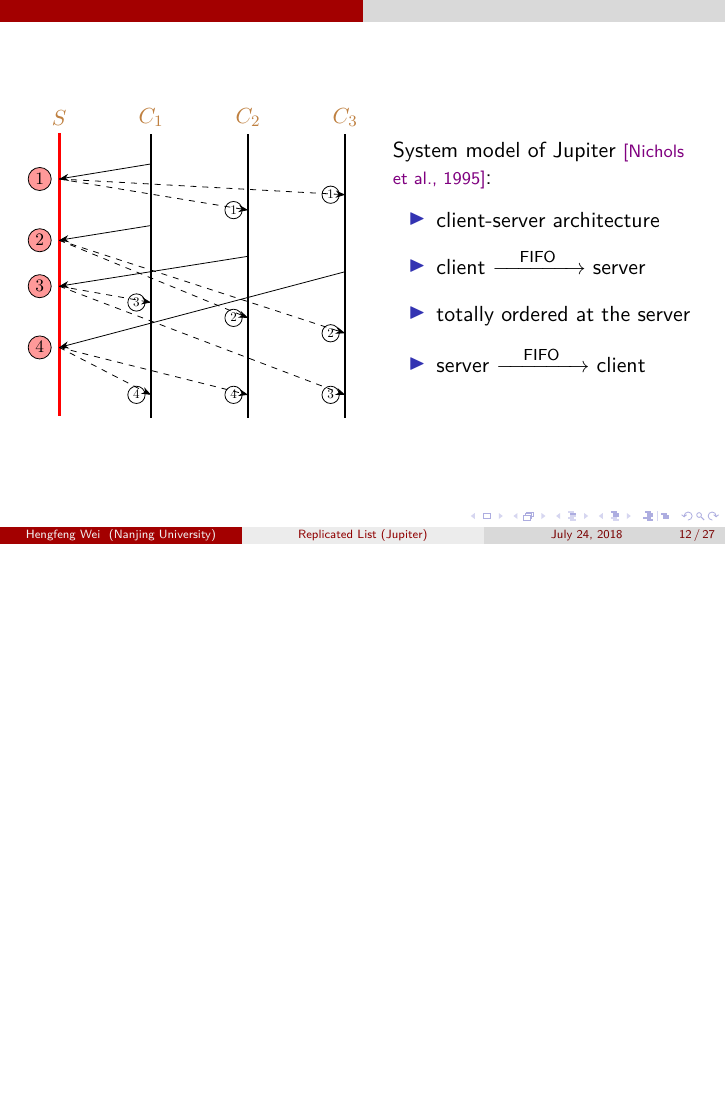
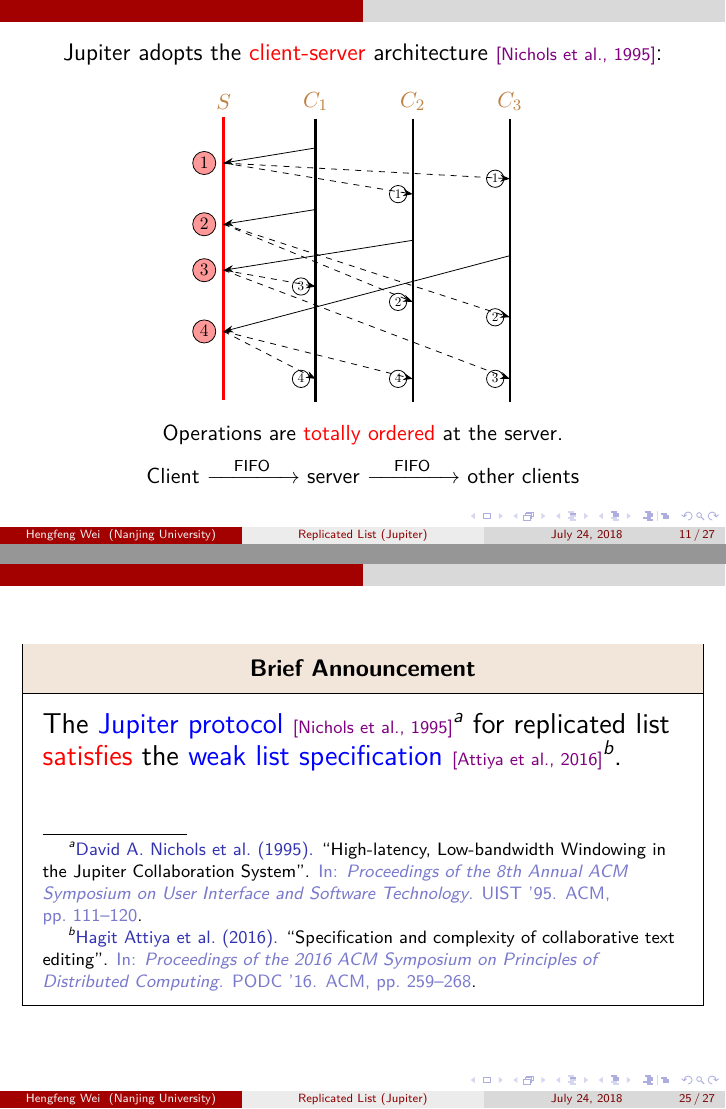
Before and after one commit to hengxin/podc18-jupiter-report, LaTeX slides (podc18-jupiter-report.tex, which reads parts/jupiter.tex, parts/sat-proof.tex, tikz/jupiter-cs-tikz.tex): page 21 of 54 before the commit and pages 15 and 31 of 47 after it, the two joined at a grey line, the shorter picture padded with empty space. Compiled offline with pdfLaTeX.

Commit message:
overall revised (4)

```diff
--- a/parts/jupiter.tex
+++ b/parts/jupiter.tex
@@ -8,18 +8,17 @@
 
 %%%%%%%%%%%%%%%%%%%%
 \begin{frame}{}
-  \begin{columns}
-    \column{0.50\textwidth}
-      \begin{center}
-	\input{tikz/jupiter-cs-tikz}
-      \end{center}
-    \column{0.45\textwidth}
-      System model of Jupiter~\ncite{Nichols:UIST95}: \\[5pt]
-      \begin{itemize}
-	\setlength{\itemsep}{10pt}
-	\item<1-> client-server architecture
-	\item<2-> client $\xrightarrow[]{\quad \text{FIFO} \quad}$ server
-	\item<3-> totally ordered at the server
-	\item<4-> server $\xrightarrow[]{\quad \text{FIFO} \quad}$ client
-      \end{itemize}
-  \end{columns}
+  \centerline{\large Jupiter adopts the \red{client-server} architecture~\ncite{Nichols:UIST95}:}
+
+  \begin{center}
+    \begin{minipage}{0.50\textwidth}
+      \input{tikz/jupiter-cs-tikz}
+    \end{minipage}
+  \end{center}
+
+  \vspace{-1.00cm}
+  \uncover<2->{
+    \begin{center}
+      Operations are \red{totally ordered} at the server. \\[6pt]
+      Client $\xrightarrow[]{\quad \text{FIFO} \quad}$ server $\xrightarrow[]{\quad \text{FIFO} \quad}$ other clients
+    \end{center}
--- a/parts/sat-proof.tex
+++ b/parts/sat-proof.tex
@@ -88,3 +82,15 @@
   \end{columns}
 \end{frame}
 %%%%%%%%%%%%%%%%%%%%
+
+%%%%%%%%%%%%%%%%%%%%
+\begin{frame}{}
+  \begin{center}
+    \begin{mdframed}[frametitle = {\large Brief Announcement}, frametitlerule = true, frametitlebackgroundcolor = brown!20,
+      frametitleaboveskip = 8pt, frametitlebelowskip = 8pt, innertopmargin = 10pt]
+      {\Large The \blue{Jupiter protocol}~\ncite{Nichols:UIST95}\footfullcite{Nichols:UIST95} for replicated list \\
+      \red{satisfies} the \blue{weak list specification}~\ncite{Attiya:PODC16}\footfullcite{Attiya:PODC16}.} \\[15pt]
+    \end{mdframed}
+  \end{center}
+\end{frame}
+%%%%%%%%%%%%%%%%%%%%
--- a/tikz/jupiter-cs-tikz.tex
+++ b/tikz/jupiter-cs-tikz.tex
@@ -47,7 +47,7 @@
     \csend{c3}{0.50}{0.75}{4}{xb}{}
   }
 
-  \uncover<3->{
+  \uncover<2->{
     % Operations are totally ordered at the server.
     \foreach \num/\pos in {1/0.20, 2/0.40, 3/0.55, 4/0.75} {
       \node [seq = 0.80, fill = red!40] at ($(\s)!\pos!(\s\b)$) {$\num$};
@@ -59,7 +59,7 @@
   % \node (o3) [op = {3}, rotate = 8] {};
   % \node (o4) [op = {4}, rotate = 15] {};
 
-  \uncover<4->{
+  \uncover<2->{
     % The server sends messages (ordered by positions at server) to clients.
     \ssend{c2}{0.40}{0.65}{2}{a}
     \ssend{c3}{0.40}{0.70}{2}{b}
```
Also changed, not shown: parts/ba.tex (+1 -2 lines), parts/background.tex (+6 -29 lines), parts/backup.tex (+17 -0 lines), parts/cjupiter.tex (+5 -5 lines), podc18-jupiter-report.tex (+2 -1 lines), figs/coeditor.pdf (added), figs/jupiter-illustration.pdf (added), podc18-jupiter-report-handout.pdf, parts/jupiter.tex (17 more changed lines), parts/sat-proof.tex (6 more changed lines), 3 other files.
